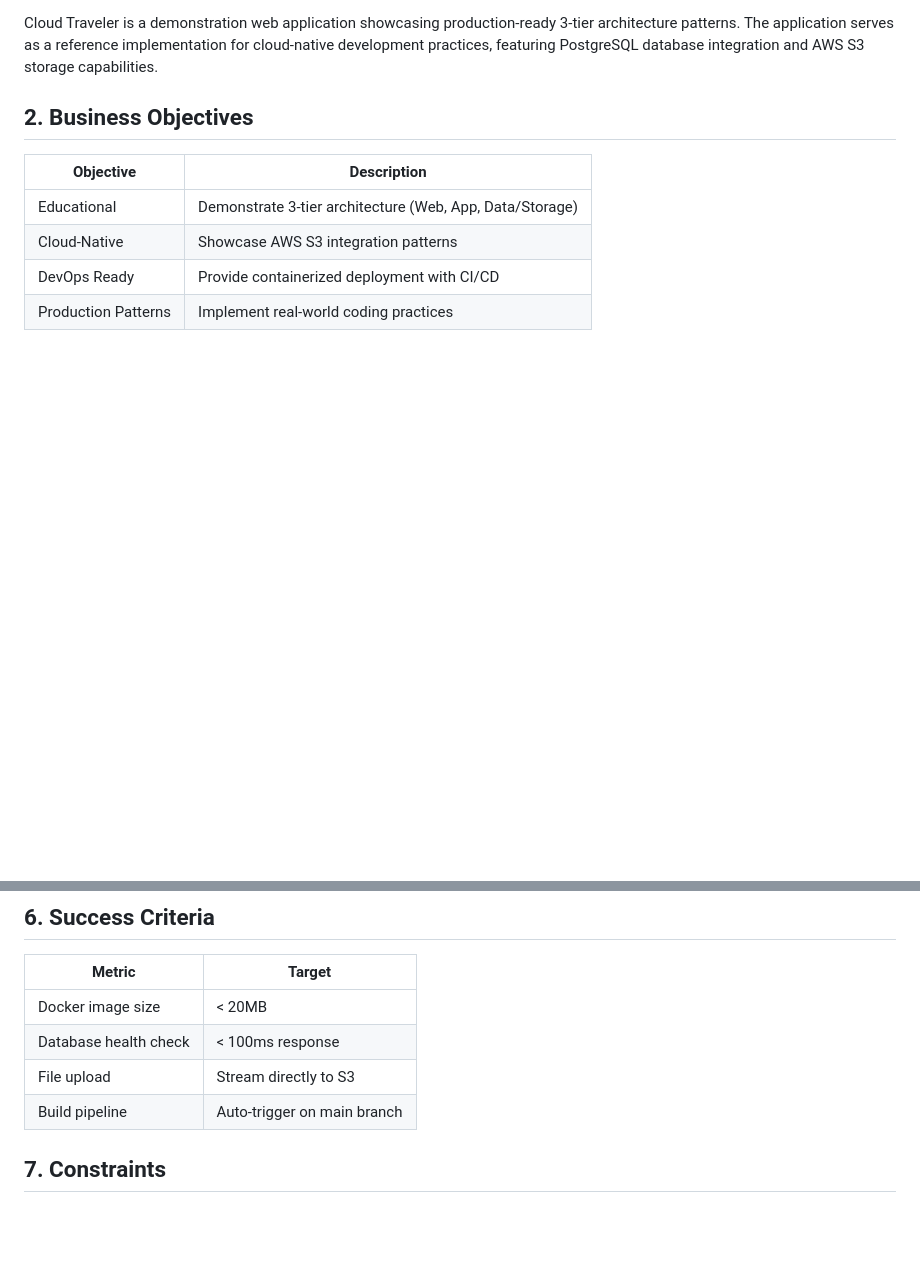
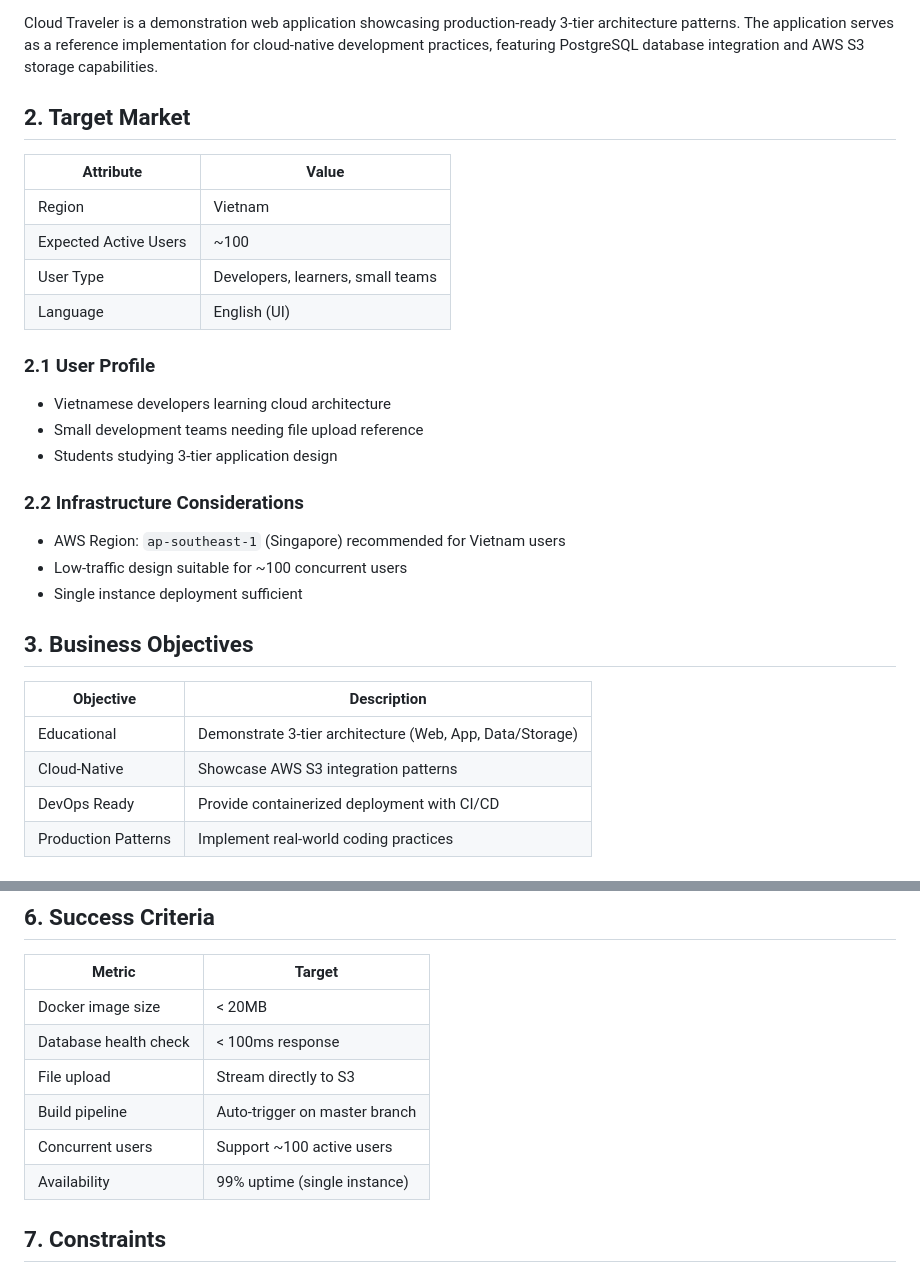
Before and after one commit to caovanhoang63/cloud-traveler, a Markdown page: docs/brd.md, 2 parts joined by grey strips. Rendered like a GitHub page; blank space fills up the shorter version.

Commit message:
Refined BRD: updated target audience, added infrastructure details, and adjusted pipeline branch naming.

```diff
--- a/docs/brd.md
+++ b/docs/brd.md
@@ -12,7 +12,26 @@
 
 Cloud Traveler is a demonstration web application showcasing production-ready 3-tier architecture patterns. The application serves as a reference implementation for cloud-native development practices, featuring PostgreSQL database integration and AWS S3 storage capabilities.
 
-## 2. Business Objectives
+## 2. Target Market
+
+| Attribute | Value |
+|-----------|-------|
+| Region | Vietnam |
+| Expected Active Users | ~100 |
+| User Type | Developers, learners, small teams |
+| Language | English (UI) |
+
+### 2.1 User Profile
+- Vietnamese developers learning cloud architecture
+- Small development teams needing file upload reference
+- Students studying 3-tier application design
+
+### 2.2 Infrastructure Considerations
+- AWS Region: `ap-southeast-1` (Singapore) recommended for Vietnam users
+- Low-traffic design suitable for ~100 concurrent users
+- Single instance deployment sufficient
+
+## 3. Business Objectives
 
 | Objective | Description |
 |-----------|-------------|
@@ -79,7 +98,9 @@ Application must have automated build and push to container registry.
 | Docker image size | < 20MB |
 | Database health check | < 100ms response |
 | File upload | Stream directly to S3 |
-| Build pipeline | Auto-trigger on main branch |
+| Build pipeline | Auto-trigger on master branch |
+| Concurrent users | Support ~100 active users |
+| Availability | 99% uptime (single instance) |
 
 ## 7. Constraints
 
```
